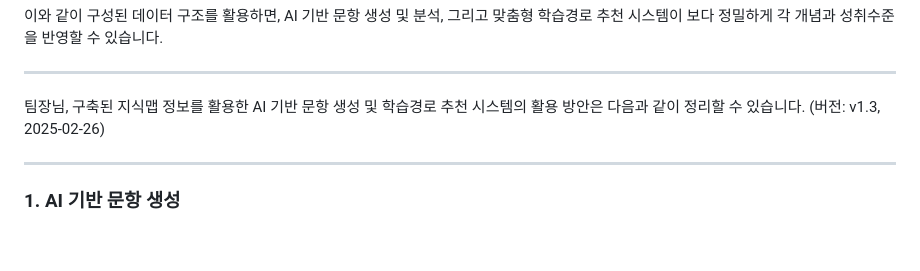
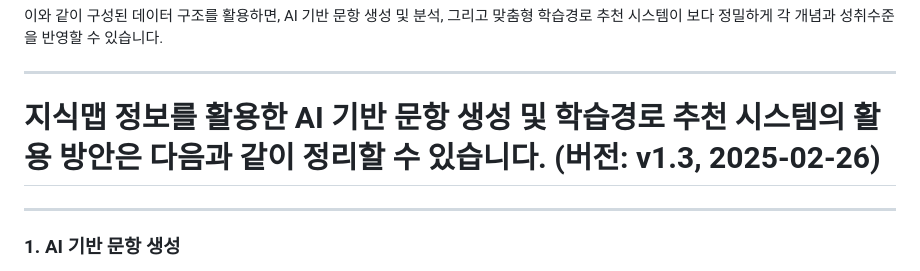
Before and after one commit to ldmrepo/ai-item-generation-system, a Markdown page: docs/24 데이터 구조 설명.md, the part around the change. Drawn GitHub-style; blank space fills up the shorter version.

```diff
--- a/docs/24 데이터 구조 설명.md
+++ b/docs/24 데이터 구조 설명.md
@@ -286,8 +286,7 @@
 
 ----------------------
 
-팀장님, 구축된 지식맵 정보를 활용한 AI 기반 문항 생성 및 학습경로 추천 시스템의 활용 방안은 다음과 같이 정리할 수 있습니다. (버전: v1.3, 2025-02-26)
-
+# 지식맵 정보를 활용한 AI 기반 문항 생성 및 학습경로 추천 시스템의 활용 방안은 다음과 같이 정리할 수 있습니다. (버전: v1.3, 2025-02-26)
 ---
 
 ### 1. AI 기반 문항 생성
```
